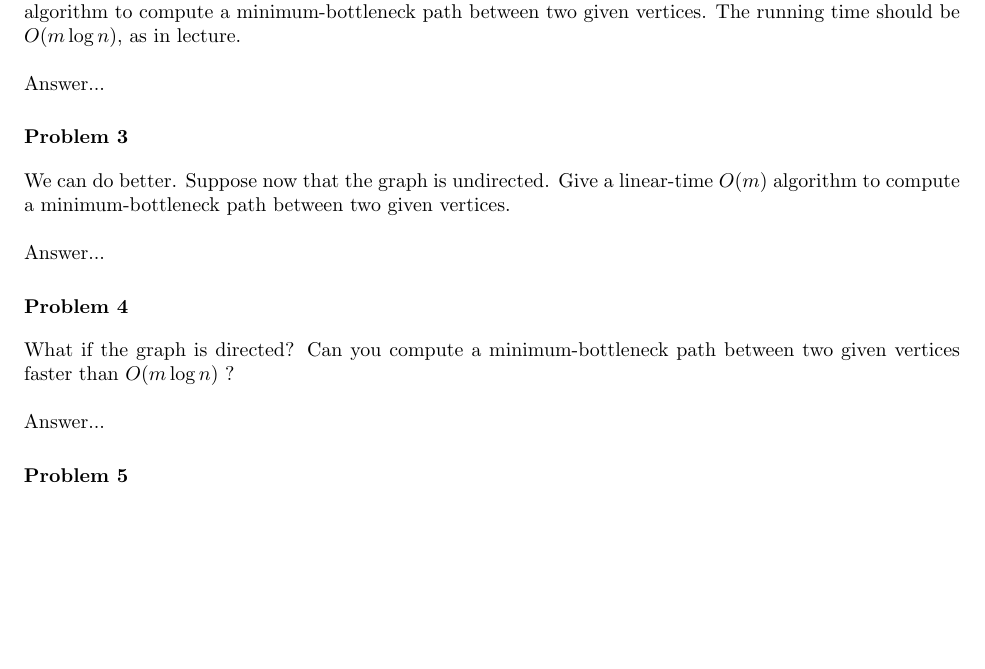
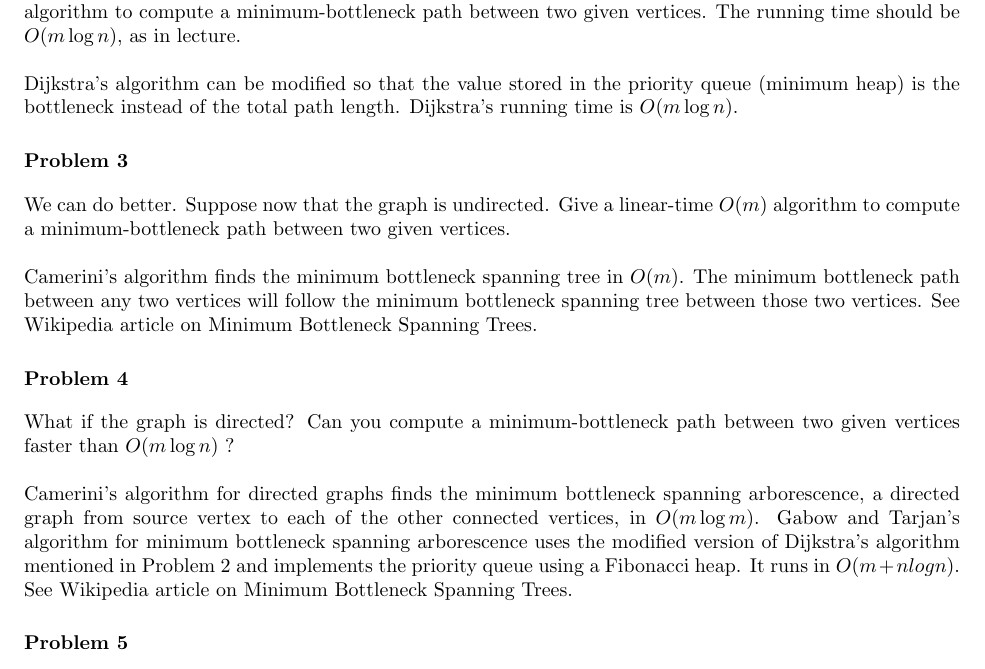
Before and after one commit to bryanyaggi/Coursera-Algorithms, a LaTeX document (course2/tp.tex): part of page 2 of 2, cut so that both start at the same text, the shorter picture padded with empty space. The pictures show the PDF file course2/tp.pdf that the author committed with the source.

Commit message:
Completed TP 2-4.

```diff
--- a/course2/tp.tex
+++ b/course2/tp.tex
@@ -74,21 +74,21 @@ A satisfying assignment exists.
 In lecture we define the length of a path to be the sum of the lengths of its edges. Define the bottleneck of a path to be the maximum length of one of its edges. A mininum-bottleneck path between two vertices $s$ and $t$ is a path with bottleneck no larger than that of any other $s-t$ path. Show how to modify Dijkstra's algorithm to compute a minimum-bottleneck path between two given vertices. The running time should be $O(m \log ⁡n)$, as in lecture.
 \bigskip
 
-Answer...
+Dijkstra's algorithm can be modified so that the value stored in the priority queue (minimum heap) is the bottleneck instead of the total path length. Dijkstra's running time is $O(m \log n)$.
 
 \section*{\normalsize Problem 3}
 
 We can do better. Suppose now that the graph is undirected. Give a linear-time $O(m)$ algorithm to compute a minimum-bottleneck path between two given vertices.
 \bigskip
 
-Answer...
+Camerini's algorithm finds the minimum bottleneck spanning tree in $O(m)$. The minimum bottleneck path between any two vertices will follow the minimum bottleneck spanning tree between those two vertices. See Wikipedia article on Minimum Bottleneck Spanning Trees.
 
 \section*{\normalsize Problem 4}
 
 What if the graph is directed? Can you compute a minimum-bottleneck path between two given vertices faster than $O(m \log n)$ ?
 \bigskip
 
-Answer...
+Camerini's algorithm for directed graphs finds the minimum bottleneck spanning arborescence, a directed graph from source vertex to each of the other connected vertices, in $O(m \log m)$. Gabow and Tarjan's algorithm for minimum bottleneck spanning arborescence uses the modified version of Dijkstra's algorithm mentioned in Problem 2 and implements the priority queue using a Fibonacci heap. It runs in $O(m + n log n)$. See Wikipedia article on Minimum Bottleneck Spanning Trees.
 
 \section*{\normalsize Problem 5}
 
```
Also changed, not shown: course2/tp.pdf.
